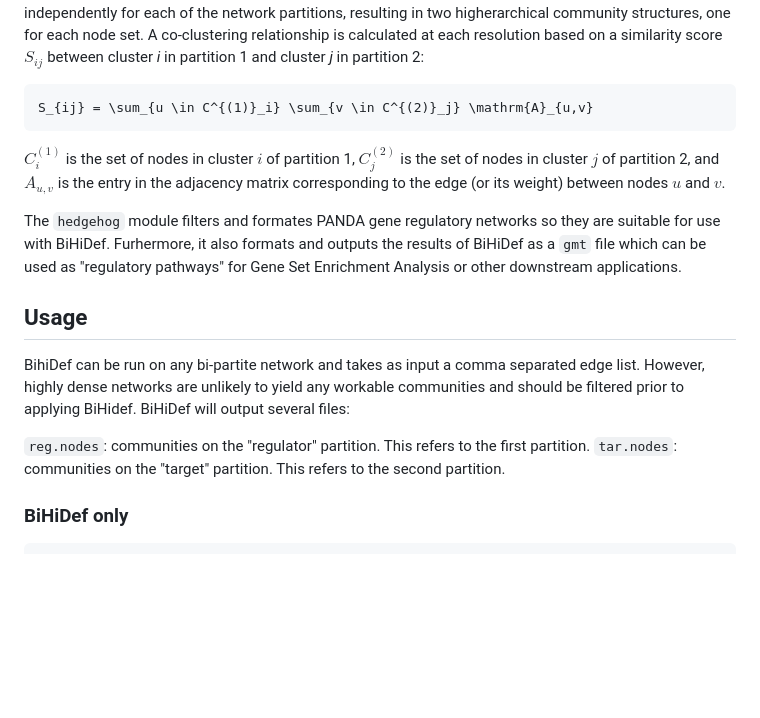
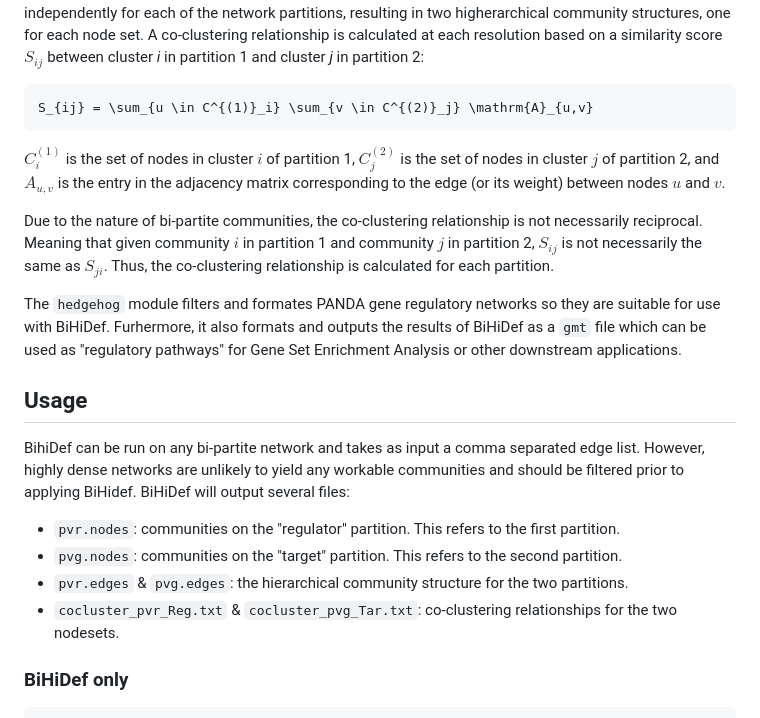
Before and after one commit to rtpop/HEDGEHOG, a Markdown page: README.md, the part around the change. Drawn GitHub-style; blank space fills up the shorter version.

Commit message:
updated usage and method description
Added explanation about co-clustering relationships and updated output file descriptions.

````diff
--- a/README.md
+++ b/README.md
@@ -22,7 +22,9 @@ This tool comprises two modules. The main community detection algorithm is imple
 ```math
 S_{ij} = \sum_{u \in C^{(1)}_i} \sum_{v \in C^{(2)}_j} \mathrm{A}_{u,v}
 ```
-<p>$C^{(1)}_{i}$ is the set of nodes in cluster $i$ of partition 1, $C^{(2)}_{j}$ is the set of nodes in cluster $j$ of partition 2, and $A_{u,v}$ is the entry in the adjacency matrix corresponding to the edge (or its weight) between nodes $u$ and $v$.</p>
+<p>$C^{(1)}_{i}$ is the set of nodes in cluster $i$ of partition 1, $C^{(2)}_{j}$ is the set of nodes in cluster $j$ of partition 2, and $A_{u,v}$ is the entry in the adjacency matrix corresponding to the edge (or its weight) between nodes $u$ and $v$.
+
+Due to the nature of bi-partite communities, the co-clustering relationship is not necessarily reciprocal. Meaning that given community $i$ in partition 1 and community $j$ in partition 2, $S_{ij}$ is not necessarily the same as $S_{ji}$. Thus, the co-clustering relationship is calculated for each partition.</p>
 
 The ``hedgehog`` module filters and formates PANDA gene regulatory networks so they are suitable for use with BiHiDef. Furhermore, it also formats and outputs the results of BiHiDef as a ``gmt`` file which can be used as "regulatory pathways" for Gene Set Enrichment Analysis or other downstream applications.
 
@@ -30,9 +32,10 @@ The ``hedgehog`` module filters and formates PANDA gene regulatory networks so t
 
 BihiDef can be run on any bi-partite network and takes as input a comma separated edge list. However, highly dense networks are unlikely to yield any workable communities and should be filtered prior to applying BiHidef. BiHiDef will output several files:
 
-``reg.nodes``: communities on the "regulator" partition. This refers to the first partition.
-``tar.nodes``: communities on the "target" partition. This refers to the second partition.
-
+* ``pvr.nodes``: communities on the "regulator" partition. This refers to the first partition.
+* ``pvg.nodes``: communities on the "target" partition. This refers to the second partition.
+* ``pvr.edges`` & ``pvg.edges``: the hierarchical community structure for the two partitions.
+* ``cocluster_pvr_Reg.txt`` & ``cocluster_pvg_Tar.txt``: co-clustering relationships for the two nodesets.
 
 ### BiHiDef only
 
````
